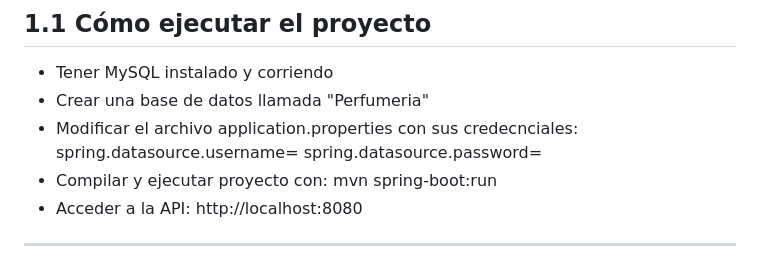
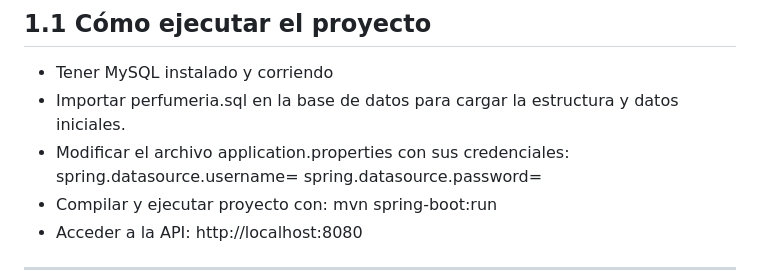
Before and after one commit to reiken27/perfumeria, a Markdown page: README.md, the part around the change. Rendered like a GitHub page.

```diff
--- a/README.md
+++ b/README.md
@@ -7,8 +7,8 @@ El sistema permite la gestión de productos, usuarios, compras y pagos, contando
 
 ## 1.1 Cómo ejecutar el proyecto
 - Tener MySQL instalado y corriendo
-- Crear una base de datos llamada "Perfumeria"
-- Modificar el archivo application.properties con sus credecnciales:
+- Importar perfumeria.sql en la base de datos para cargar la estructura y datos iniciales.
+- Modificar el archivo application.properties con sus credenciales:
     spring.datasource.username=
     spring.datasource.password=
 - Compilar y ejecutar proyecto con: mvn spring-boot:run
```
